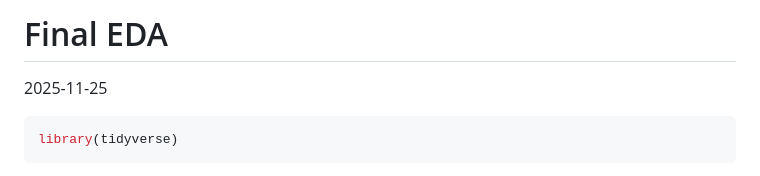
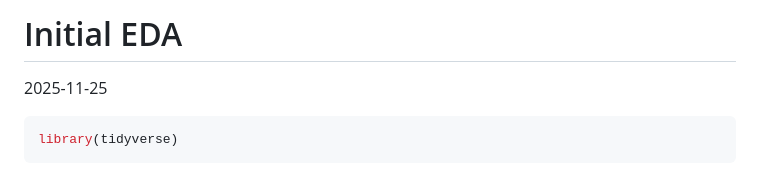
Before and after one commit to mitchellaldridge/Tableau-Dashboard-Healthcare, a Markdown page: Initial EDA.md, the part around the change. Drawn GitHub-style.

```diff
--- a/Initial EDA.md
+++ b/Initial EDA.md
@@ -1,4 +1,4 @@
-Final EDA
+Initial EDA
 ================
 2025-11-25
 
```
